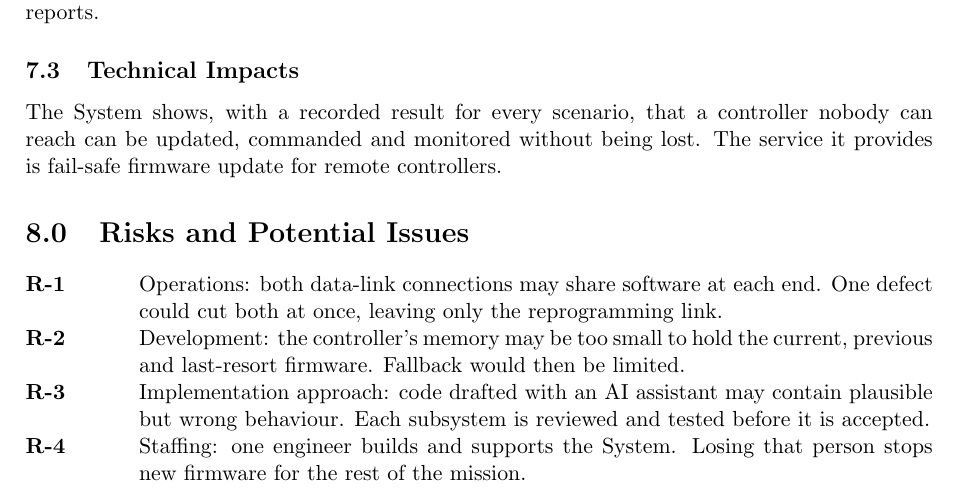
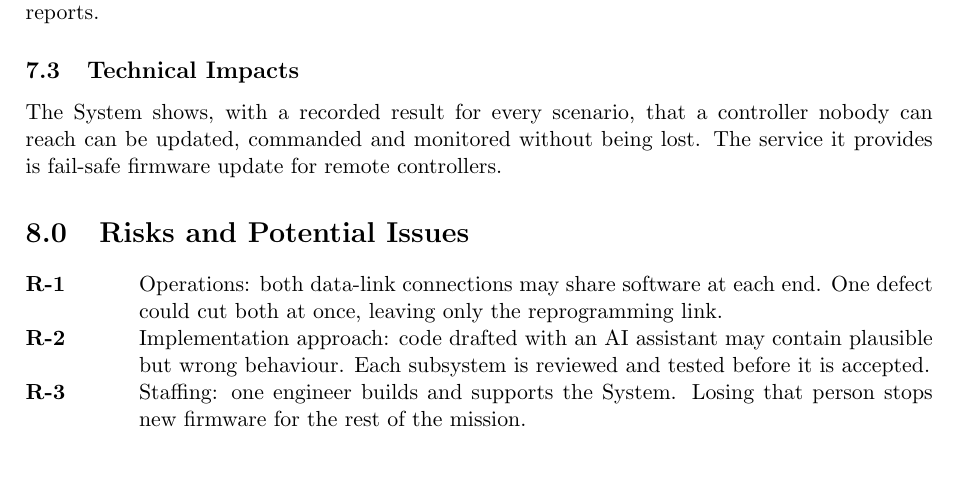
Before and after one commit to Tocki28/fail-safe-in-orbit-reprogramming, a LaTeX document (docs/conops/main.tex): part of page 9 of 10, cut so that both start at the same text, the shorter picture padded with empty space. Compiled offline with pdfLaTeX.

Commit message:
ConOps 8.0: drop the controller-memory risk
Memory size belongs to the chosen hardware, a design question for the
architecture document. Remaining risks renumber R-1 to R-3.

Co-Authored-By: Claude Opus 5.5 <noreply@anthropic.com>

```diff
--- a/docs/conops/main.tex
+++ b/docs/conops/main.tex
@@ -596,12 +596,10 @@ The service it provides is fail-safe firmware update for remote controllers.
 \begin{description}
 \item[R-1] Operations: both data-link connections may share software at each
   end. One defect could cut both at once, leaving only the reprogramming link.
-\item[R-2] Development: the controller's memory may be too small to hold the
-  current, previous and last-resort firmware. Fallback would then be limited.
-\item[R-3] Implementation approach: code drafted with an AI assistant may
+\item[R-2] Implementation approach: code drafted with an AI assistant may
   contain plausible but wrong behaviour. Each subsystem is reviewed and tested
   before it is accepted.
-\item[R-4] Staffing: one engineer builds and supports the System. Losing that
+\item[R-3] Staffing: one engineer builds and supports the System. Losing that
   person stops new firmware for the rest of the mission.
 \end{description}
 \noindent\textbf{Closeout:} at the end of the project, the documents and the
```
Also changed, not shown: docs/conops/ConOps_Remote-Controller-Fail-Safe-Update_Iss1_Rev0_DRAFT.pdf.
